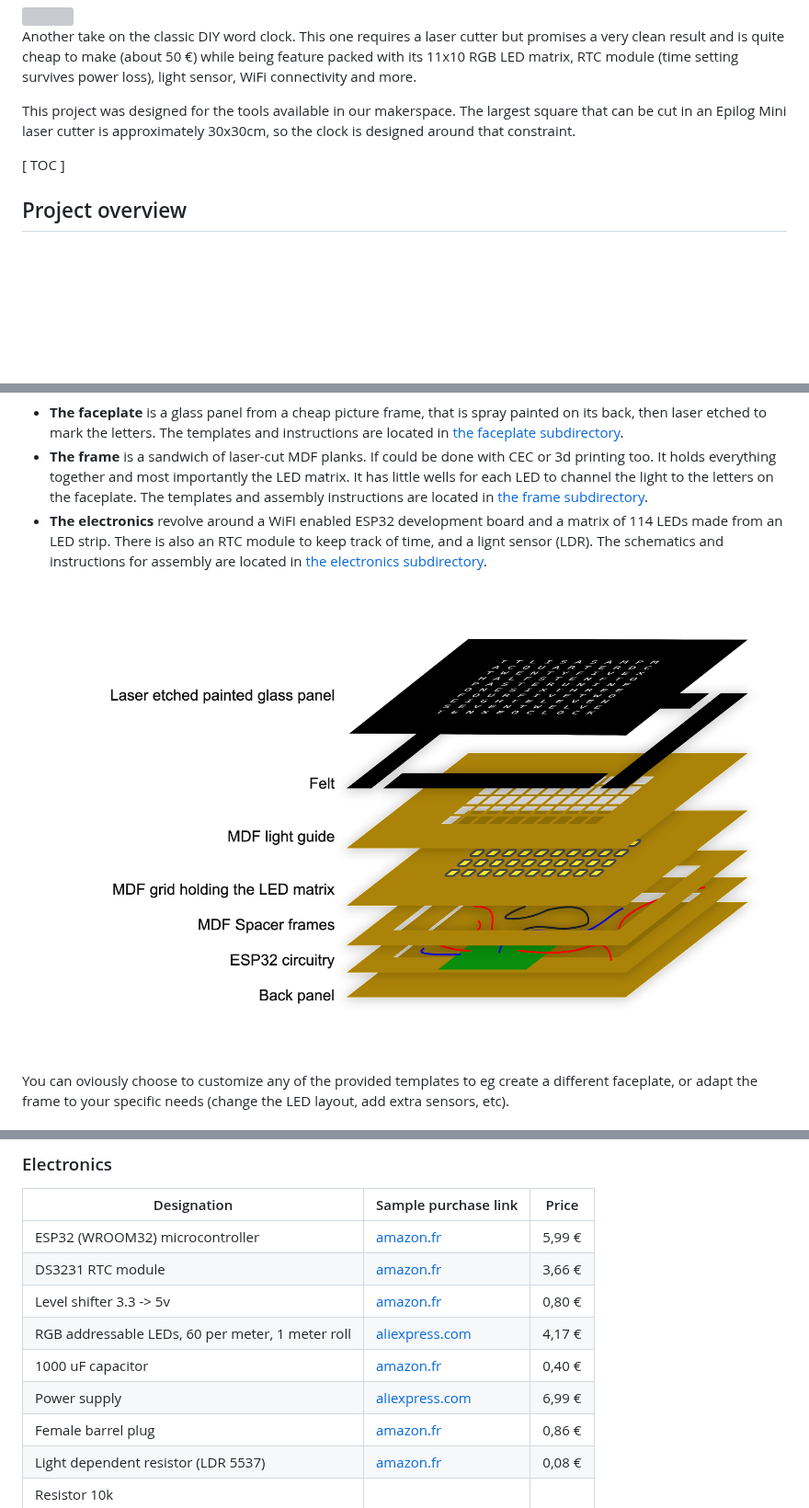
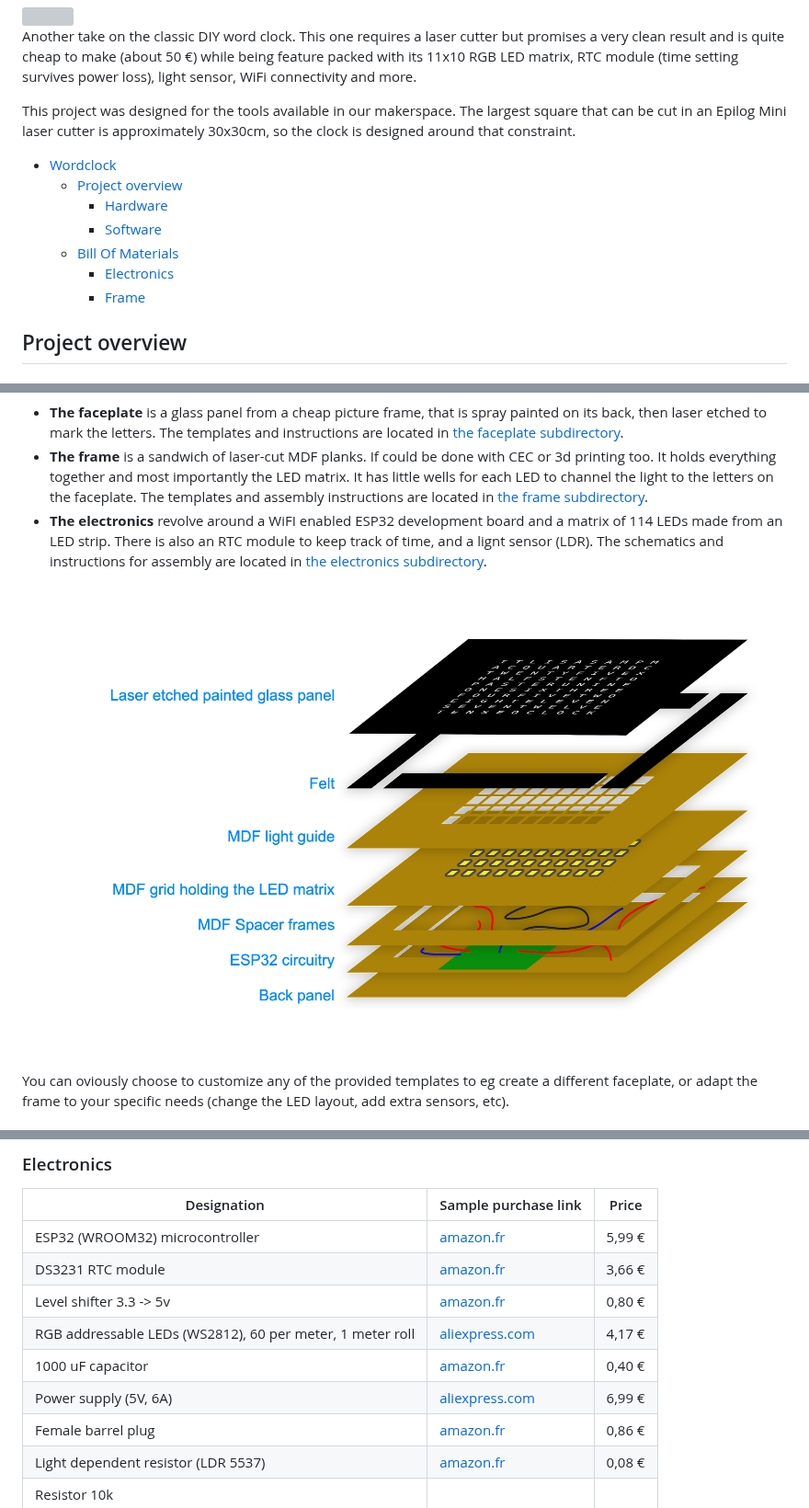
Before and after one commit to t0mg/wordclock, a Markdown page: README.md, 3 parts joined by grey strips. Shown at 92% size. Rendered like a GitHub page; pictures changed too: images/breakdown.png; blank space fills up the shorter version; grey boxes are pictures that could not be loaded.

Commit message:
Dark mode friendly breakdown image, small tweaks in README

```diff
--- a/README.md
+++ b/README.md
@@ -7,7 +7,13 @@ Another take on the classic DIY word clock. This one requires a laser cutter but
 
 This project was designed for the tools available in our makerspace. The largest square that can be cut in an Epilog Mini laser cutter is approximately 30x30cm, so the clock is designed around that constraint.
 
-[ TOC ]
+- [Wordclock](#wordclock)
+  * [Project overview](#project-overview)
+    + [Hardware](#hardware)
+    + [Software](#software)
+  * [Bill Of Materials](#bill-of-materials)
+    + [Electronics](#electronics)
+    + [Frame](#frame)
 
 ## Project overview
 
@@ -42,9 +48,9 @@ It is, of course, entirely possible to ditch that code entirely and use [ESPHome
 ESP32 (WROOM32) microcontroller | [amazon.fr](https://www.amazon.fr/gp/product/B06XWVS2SJ/ref=ox_sc_act_title_6?smid=A3OY00ITR6XRNR&psc=1) | 5,99 € |
 DS3231 RTC module | [amazon.fr](https://www.amazon.fr/gp/product/B07DK5M5VW/) | 3,66 € |
 Level shifter 3.3 -> 5v | [amazon.fr](https://www.amazon.fr/gp/product/B07LG6RK7L) | 0,80 € |
-RGB addressable LEDs, 60 per meter, 1 meter roll | [aliexpress.com](https://www.aliexpress.com/item/32958709980.html?spm=2114.search0104.3.35.2a616adcbmvvSU&ws_ab_test=searchweb0_0%2Csearchweb201602_4_10065_10130_10068_10547_319_317_10545_10696_10084_453_454_10083_10618_10307_10821_537_10302_536_10059_10884_10887_321_322_10103%2Csearchweb201603_53%2CppcSwitch_0&algo_expid=2a4f6a2a-c5bc-4435-a3ff-21b692aed5ff-7&algo_pvid=2a4f6a2a-c5bc-4435-a3ff-21b692aed5ff) | 4,17 € |
+RGB addressable LEDs (WS2812), 60 per meter, 1 meter roll | [aliexpress.com](https://www.aliexpress.com/item/32958709980.html?spm=2114.search0104.3.35.2a616adcbmvvSU&ws_ab_test=searchweb0_0%2Csearchweb201602_4_10065_10130_10068_10547_319_317_10545_10696_10084_453_454_10083_10618_10307_10821_537_10302_536_10059_10884_10887_321_322_10103%2Csearchweb201603_53%2CppcSwitch_0&algo_expid=2a4f6a2a-c5bc-4435-a3ff-21b692aed5ff-7&algo_pvid=2a4f6a2a-c5bc-4435-a3ff-21b692aed5ff) | 4,17 € |
 1000 uF capacitor | [amazon.fr](https://www.amazon.fr/gp/product/B01M4IUST7) | 0,40 € |
-Power supply | [aliexpress.com](https://fr.aliexpress.com/item/32835554243.html) | 6,99 € |
+Power supply (5V, 6A) | [aliexpress.com](https://fr.aliexpress.com/item/32835554243.html) | 6,99 € |
 Female barrel plug | [amazon.fr](https://www.amazon.fr/gp/product/B06XPBKC37) | 0,86 € |
 Light dependent resistor (LDR 5537) | [amazon.fr](https://www.amazon.fr/gp/product/B074QLFCF6/) | 0,08 € |
 Resistor 10k |
```
